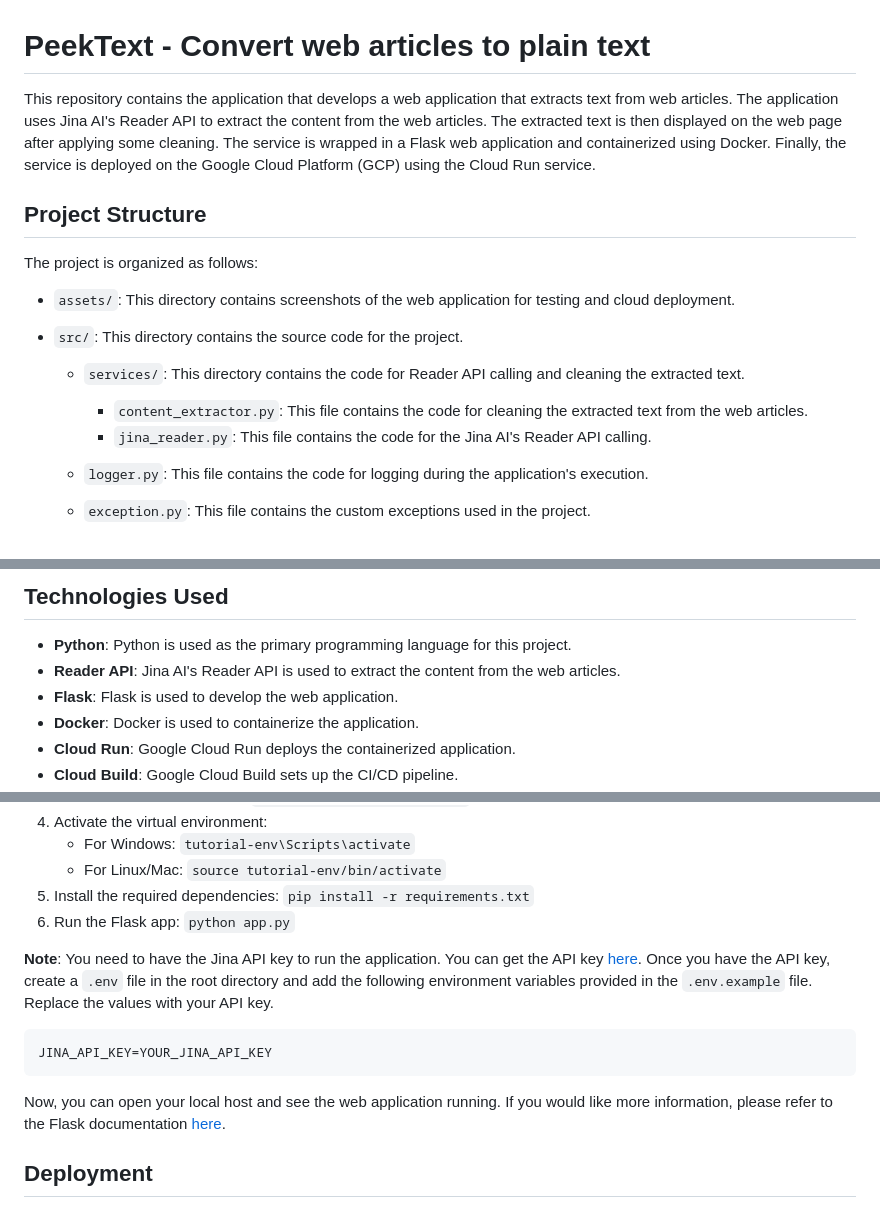
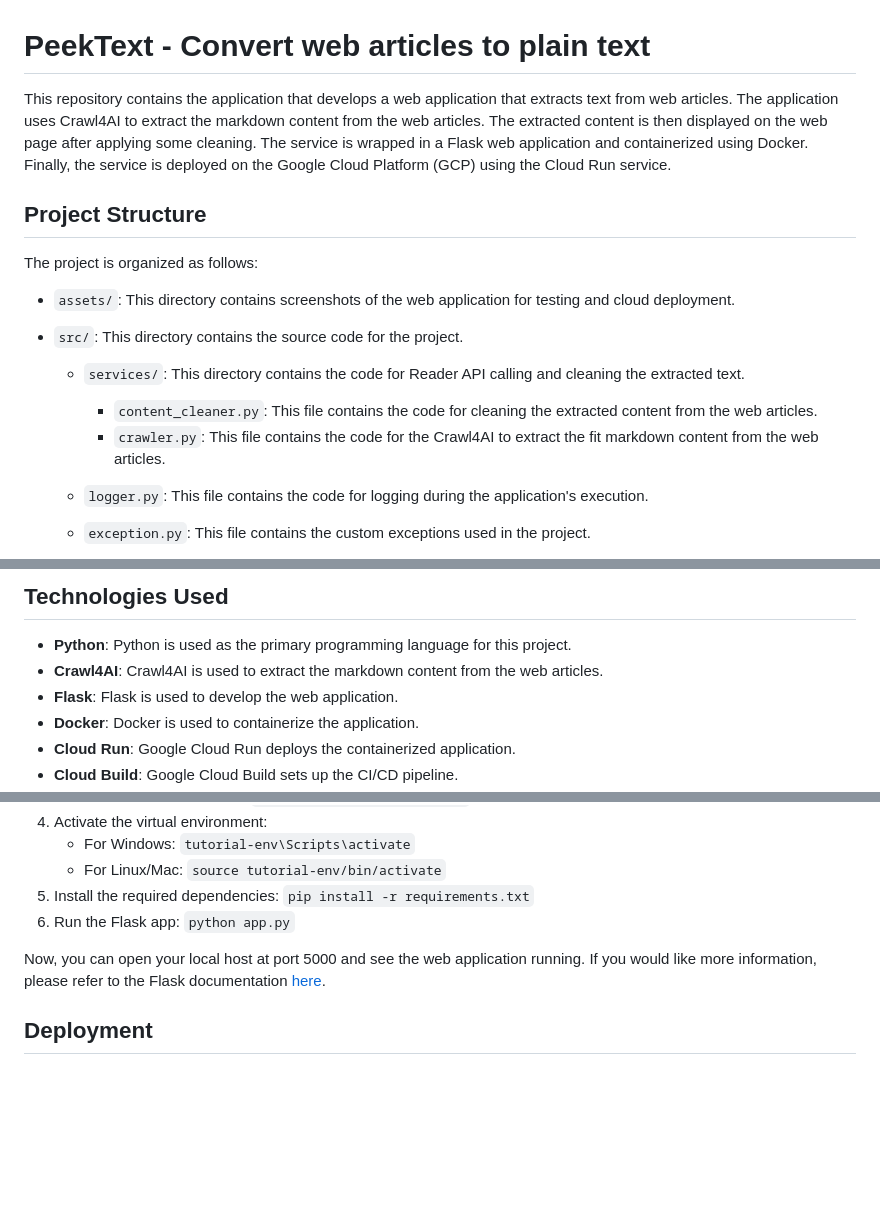
Before and after one commit to sitamgithub-MSIT/PeekText, a Markdown page: README.md, 3 parts joined by grey strips. Drawn GitHub-style; blank space fills up the shorter version.

````diff
--- a/README.md
+++ b/README.md
@@ -1,6 +1,6 @@
 # PeekText - Convert web articles to plain text
 
-This repository contains the application that develops a web application that extracts text from web articles. The application uses Jina AI's Reader API to extract the content from the web articles. The extracted text is then displayed on the web page after applying some cleaning. The service is wrapped in a Flask web application and containerized using Docker. Finally, the service is deployed on the Google Cloud Platform (GCP) using the Cloud Run service.
+This repository contains the application that develops a web application that extracts text from web articles. The application uses Crawl4AI to extract the markdown content from the web articles. The extracted content is then displayed on the web page after applying some cleaning. The service is wrapped in a Flask web application and containerized using Docker. Finally, the service is deployed on the Google Cloud Platform (GCP) using the Cloud Run service.
 
 ## Project Structure
 
@@ -12,8 +12,8 @@ The project is organized as follows:
 
   - `services/`: This directory contains the code for Reader API calling and cleaning the extracted text.
 
-    - `content_extractor.py`: This file contains the code for cleaning the extracted text from the web articles.
-    - `jina_reader.py`: This file contains the code for the Jina AI's Reader API calling.
+    - `content_cleaner.py`: This file contains the code for cleaning the extracted content from the web articles.
+    - `crawler.py`: This file contains the code for the Crawl4AI to extract the fit markdown content from the web articles.
 
   - `logger.py`: This file contains the code for logging during the application's execution.
   - `exception.py`: This file contains the custom exceptions used in the project.
@@ -45,7 +45,7 @@ The project is organized as follows:
 ## Technologies Used
 
 - **Python**: Python is used as the primary programming language for this project.
-- **Reader API**: Jina AI's Reader API is used to extract the content from the web articles.
+- **Crawl4AI**: Crawl4AI is used to extract the markdown content from the web articles.
 - **Flask**: Flask is used to develop the web application.
 - **Docker**: Docker is used to containerize the application.
 - **Cloud Run**: Google Cloud Run deploys the containerized application.
@@ -64,13 +64,7 @@ To install the required dependencies and set up the environment, follow these st
 5. Install the required dependencies: `pip install -r requirements.txt`
 6. Run the Flask app: `python app.py`
 
-**Note**: You need to have the Jina API key to run the application. You can get the API key [here](https://jina.ai/reader/). Once you have the API key, create a `.env` file in the root directory and add the following environment variables provided in the `.env.example` file. Replace the values with your API key.
-
-```bash
-JINA_API_KEY=YOUR_JINA_API_KEY
-```
-
-Now, you can open your local host and see the web application running. If you would like more information, please refer to the Flask documentation [here](https://flask.palletsprojects.com/en/2.0.x/quickstart/#debug-mode).
+Now, you can open your local host at port 5000 and see the web application running. If you would like more information, please refer to the Flask documentation [here](https://flask.palletsprojects.com/en/2.0.x/quickstart/#debug-mode).
 
 ## Deployment
 
````
Also changed, not shown: other parts of README.md (+1 -1 lines).
